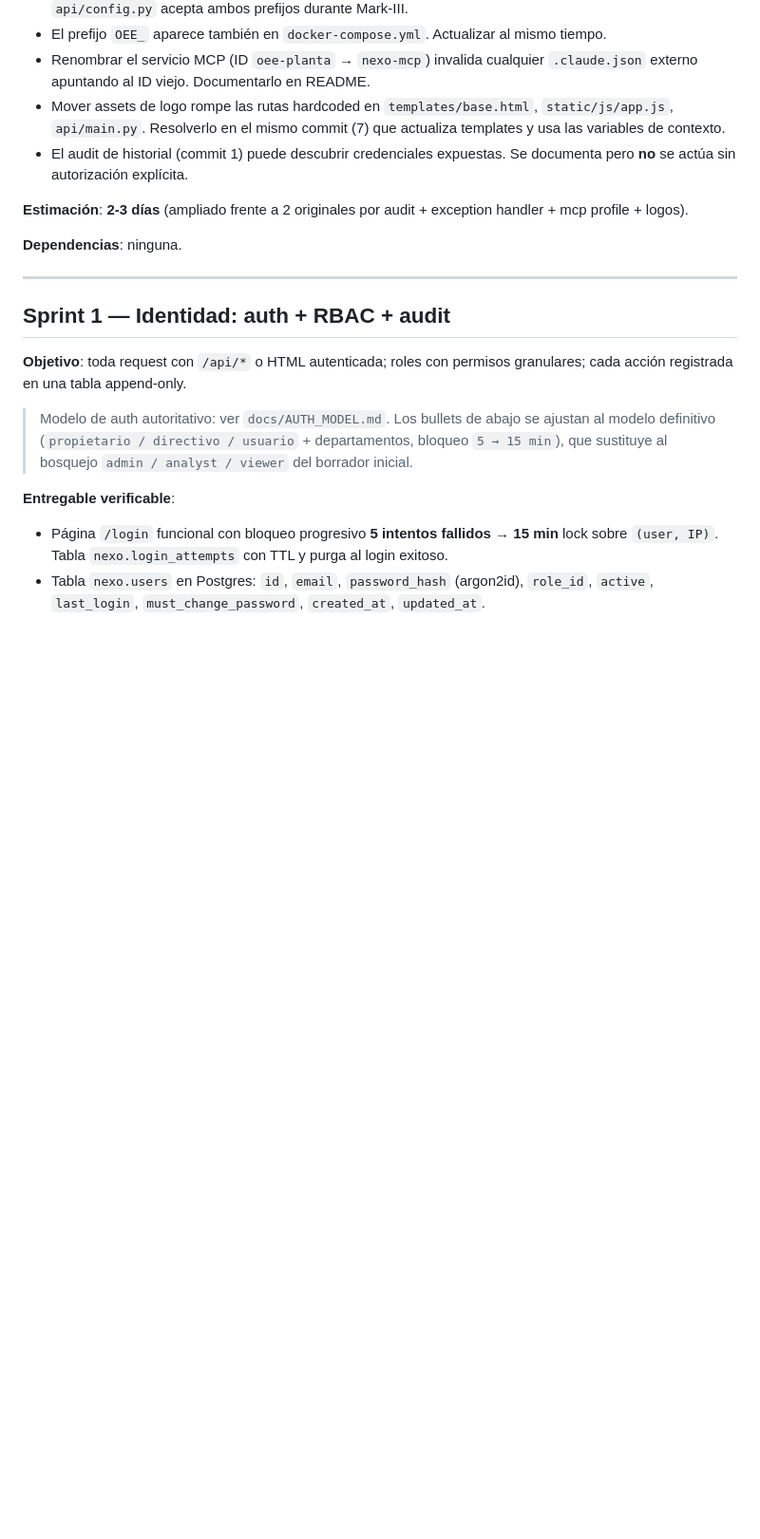
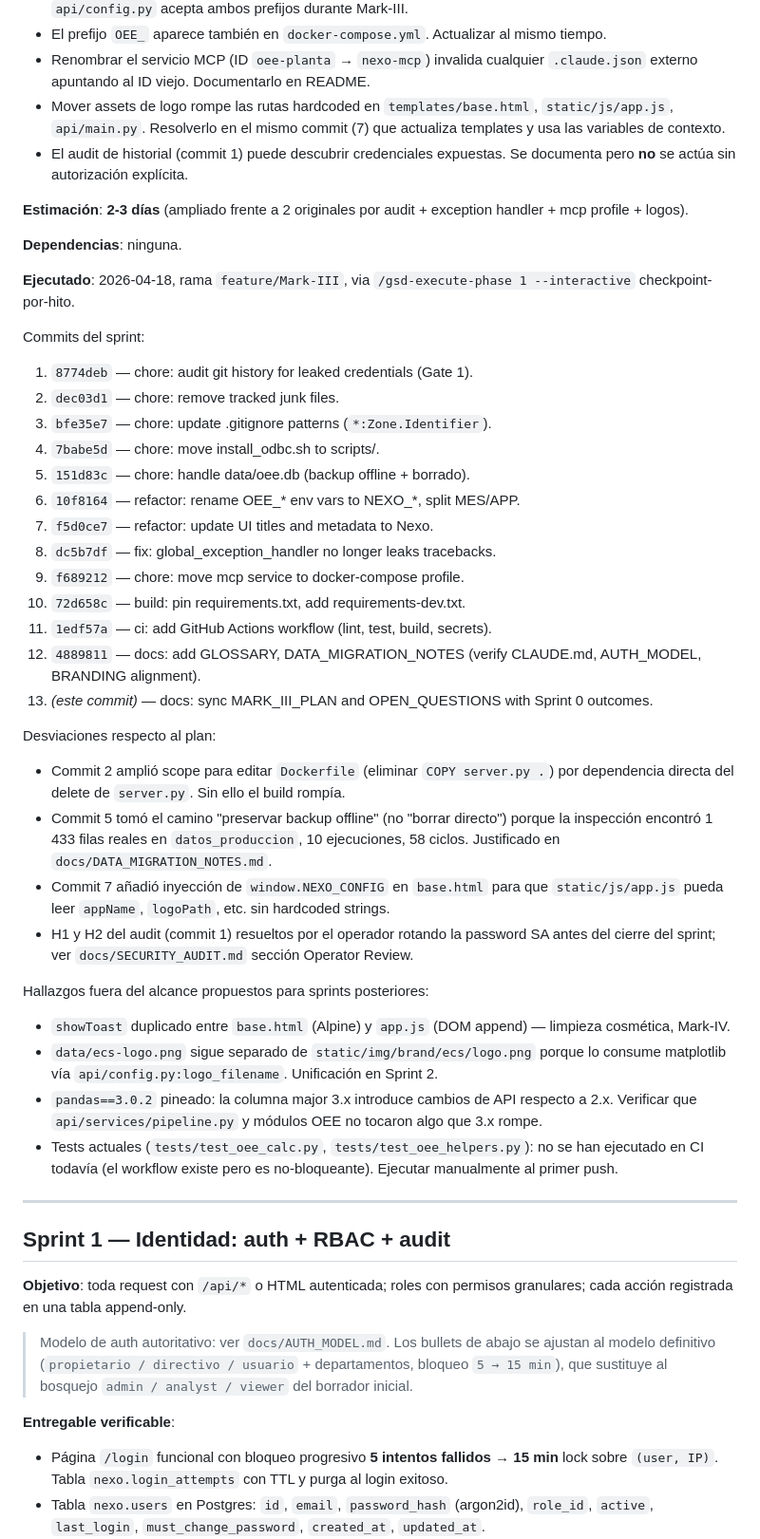
Before and after one commit to eeguskiza/analisis_datos, a Markdown page: docs/MARK_III_PLAN.md, the part around the change. Shown at 95% size. GitHub-like rendering; blank space fills up the shorter version.

```diff
--- a/docs/MARK_III_PLAN.md
+++ b/docs/MARK_III_PLAN.md
@@ -106,6 +106,36 @@ Zone.Identifier, requirements pineados, CI mínimo), exception handler que
 **Estimación**: **2-3 días** (ampliado frente a 2 originales por audit + exception handler + mcp profile + logos).
 
 **Dependencias**: ninguna.
+
+**Ejecutado**: 2026-04-18, rama `feature/Mark-III`, via `/gsd-execute-phase 1 --interactive` checkpoint-por-hito.
+
+Commits del sprint:
+
+1. `8774deb` — chore: audit git history for leaked credentials (Gate 1).
+2. `dec03d1` — chore: remove tracked junk files.
+3. `bfe35e7` — chore: update .gitignore patterns (`*:Zone.Identifier`).
+4. `7babe5d` — chore: move install_odbc.sh to scripts/.
+5. `151d83c` — chore: handle data/oee.db (backup offline + borrado).
+6. `10f8164` — refactor: rename OEE_* env vars to NEXO_*, split MES/APP.
+7. `f5d0ce7` — refactor: update UI titles and metadata to Nexo.
+8. `dc5b7df` — fix: global_exception_handler no longer leaks tracebacks.
+9. `f689212` — chore: move mcp service to docker-compose profile.
+10. `72d658c` — build: pin requirements.txt, add requirements-dev.txt.
+11. `1edf57a` — ci: add GitHub Actions workflow (lint, test, build, secrets).
+12. `4889811` — docs: add GLOSSARY, DATA_MIGRATION_NOTES (verify CLAUDE.md, AUTH_MODEL, BRANDING alignment).
+13. *(este commit)* — docs: sync MARK_III_PLAN and OPEN_QUESTIONS with Sprint 0 outcomes.
+
+Desviaciones respecto al plan:
+- Commit 2 amplió scope para editar `Dockerfile` (eliminar `COPY server.py .`) por dependencia directa del delete de `server.py`. Sin ello el build rompía.
+- Commit 5 tomó el camino "preservar backup offline" (no "borrar directo") porque la inspección encontró 1 433 filas reales en `datos_produccion`, 10 ejecuciones, 58 ciclos. Justificado en `docs/DATA_MIGRATION_NOTES.md`.
+- Commit 7 añadió inyección de `window.NEXO_CONFIG` en `base.html` para que `static/js/app.js` pueda leer `appName`, `logoPath`, etc. sin hardcoded strings.
+- H1 y H2 del audit (commit 1) resueltos por el operador rotando la password SA antes del cierre del sprint; ver `docs/SECURITY_AUDIT.md` sección Operator Review.
+
+Hallazgos fuera del alcance propuestos para sprints posteriores:
+- `showToast` duplicado entre `base.html` (Alpine) y `app.js` (DOM append) — limpieza cosmética, Mark-IV.
+- `data/ecs-logo.png` sigue separado de `static/img/brand/ecs/logo.png` porque lo consume matplotlib vía `api/config.py:logo_filename`. Unificación en Sprint 2.
+- `pandas==3.0.2` pineado: la columna major 3.x introduce cambios de API respecto a 2.x. Verificar que `api/services/pipeline.py` y módulos OEE no tocaron algo que 3.x rompe.
+- Tests actuales (`tests/test_oee_calc.py`, `tests/test_oee_helpers.py`): no se han ejecutado en CI todavía (el workflow existe pero es no-bloqueante). Ejecutar manualmente al primer push.
 
 ---
 
```
Also changed, not shown: docs/OPEN_QUESTIONS.md (+3 -3 lines), docs/SECURITY_AUDIT.md (+16 -6 lines).
